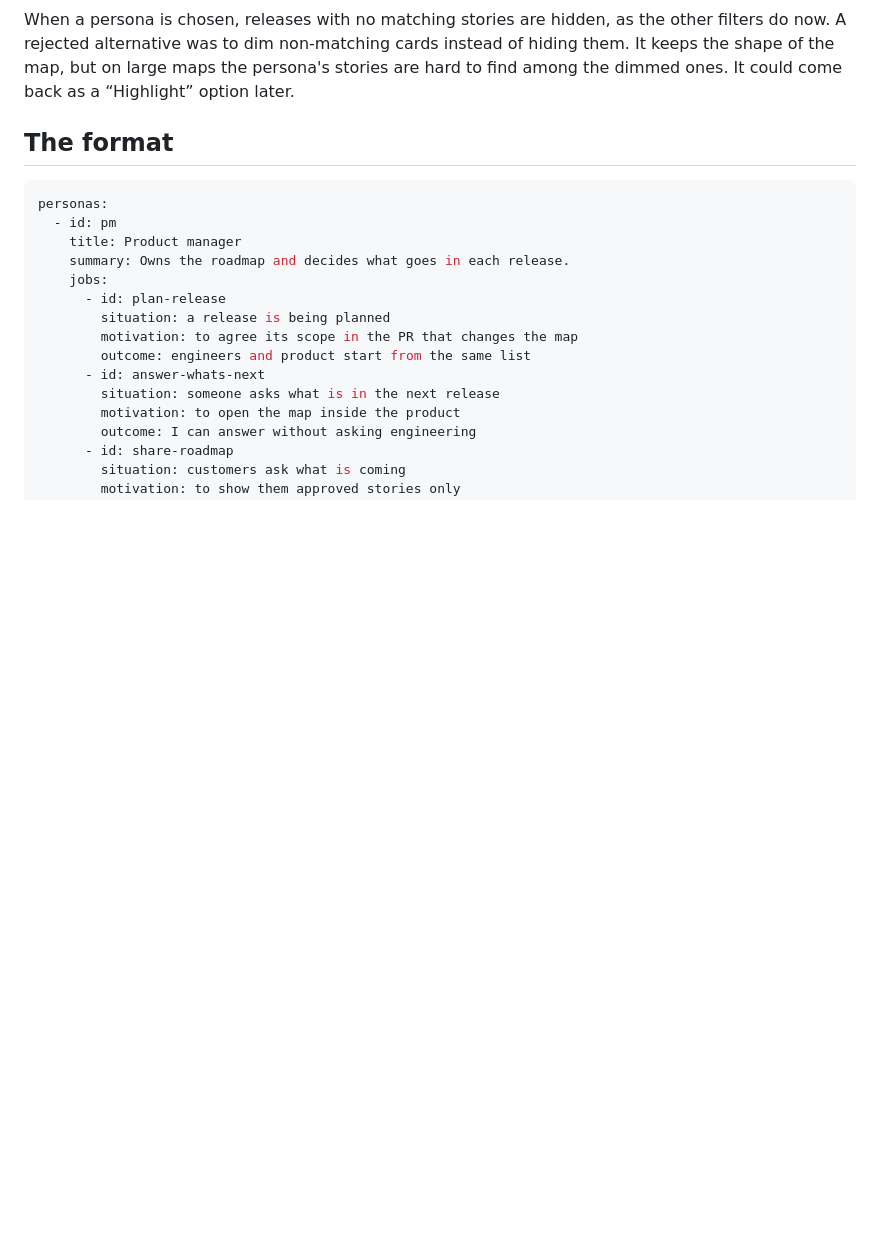
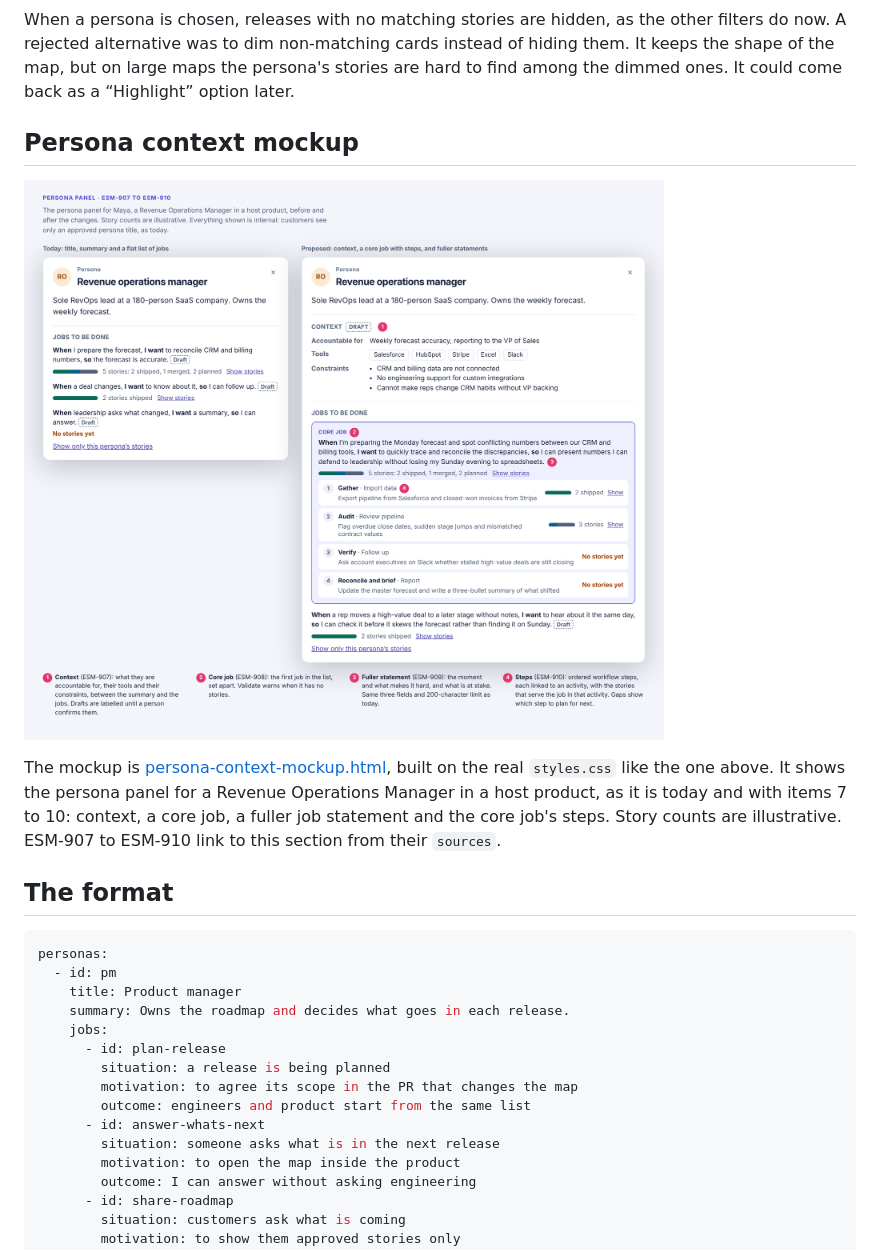
Before and after one commit to duncan-m/auto-story-map, a Markdown page: docs/plans/personas.md, the part around the change. GitHub-like rendering; pictures changed too: docs/plans/persona-context-mockup.png (added); blank space fills up the shorter version.

Commit message:
ESM-907: Mock up the persona panel with context, core job and steps
Adds a before-and-after mockup of the persona panel for ESM-907 to
ESM-910, linked from the plan and each story's sources.

Co-Authored-By: Claude Opus 5.5 <noreply@anthropic.com>
Claude-Session: https://claude.ai/code/session_01Lq2MQU9VuAnafWHNpvrwxg

```diff
--- a/docs/plans/personas.md
+++ b/docs/plans/personas.md
@@ -38,6 +38,12 @@ What it shows:
 7. **Jobs row** in the story panel: the job statements the story serves, each with its persona.
 
 When a persona is chosen, releases with no matching stories are hidden, as the other filters do now. A rejected alternative was to dim non-matching cards instead of hiding them. It keeps the shape of the map, but on large maps the persona's stories are hard to find among the dimmed ones. It could come back as a “Highlight” option later.
+
+## Persona context mockup
+
+![Mockup of the persona panel before and after items 7 to 10, for a Revenue Operations Manager persona](persona-context-mockup.png)
+
+The mockup is [persona-context-mockup.html](persona-context-mockup.html), built on the real `styles.css` like the one above. It shows the persona panel for a Revenue Operations Manager in a host product, as it is today and with items 7 to 10: context, a core job, a fuller job statement and the core job's steps. Story counts are illustrative. ESM-907 to ESM-910 link to this section from their `sources`.
 
 ## The format
 
```
Also changed, not shown: 2 other files.
